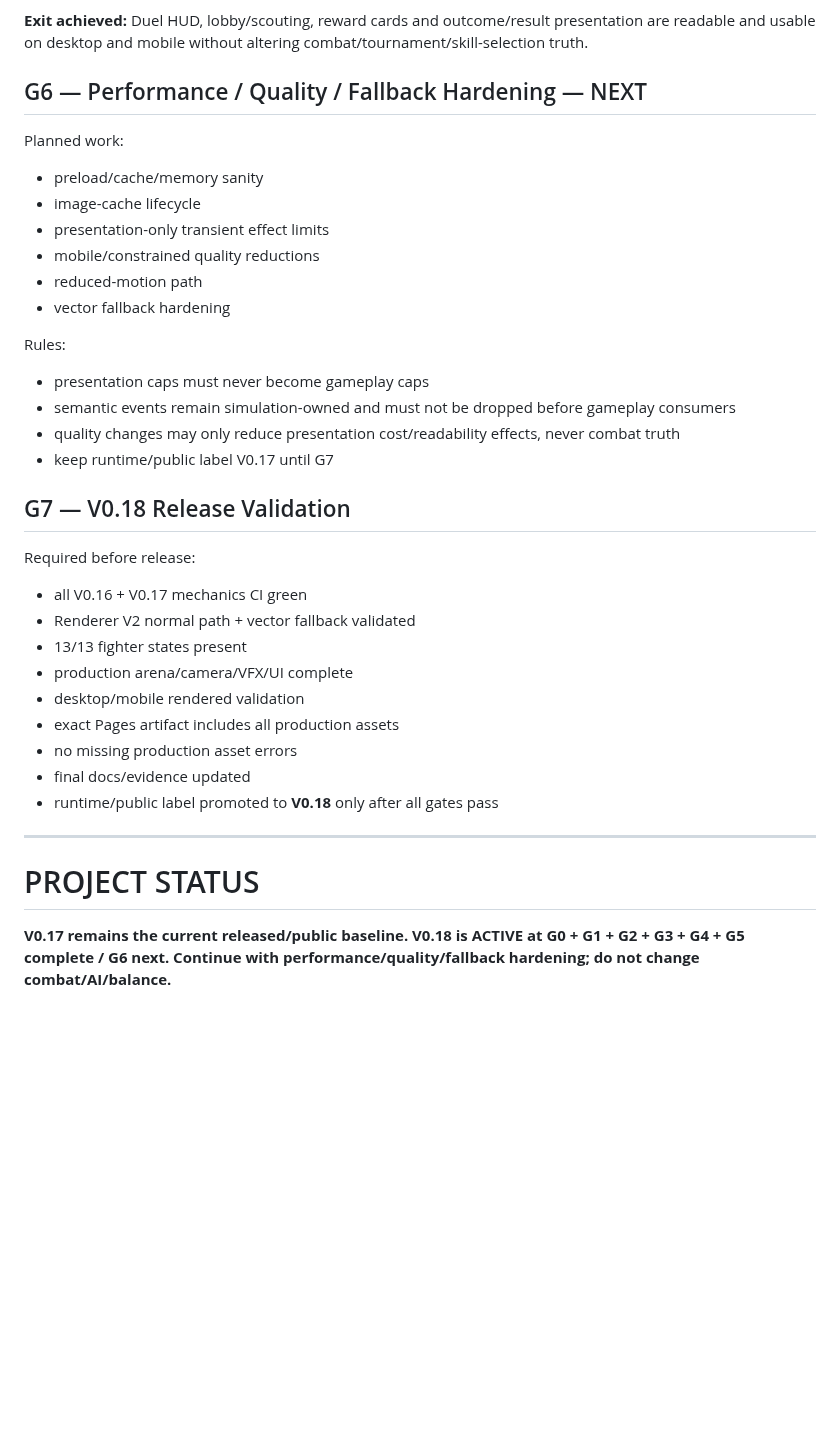
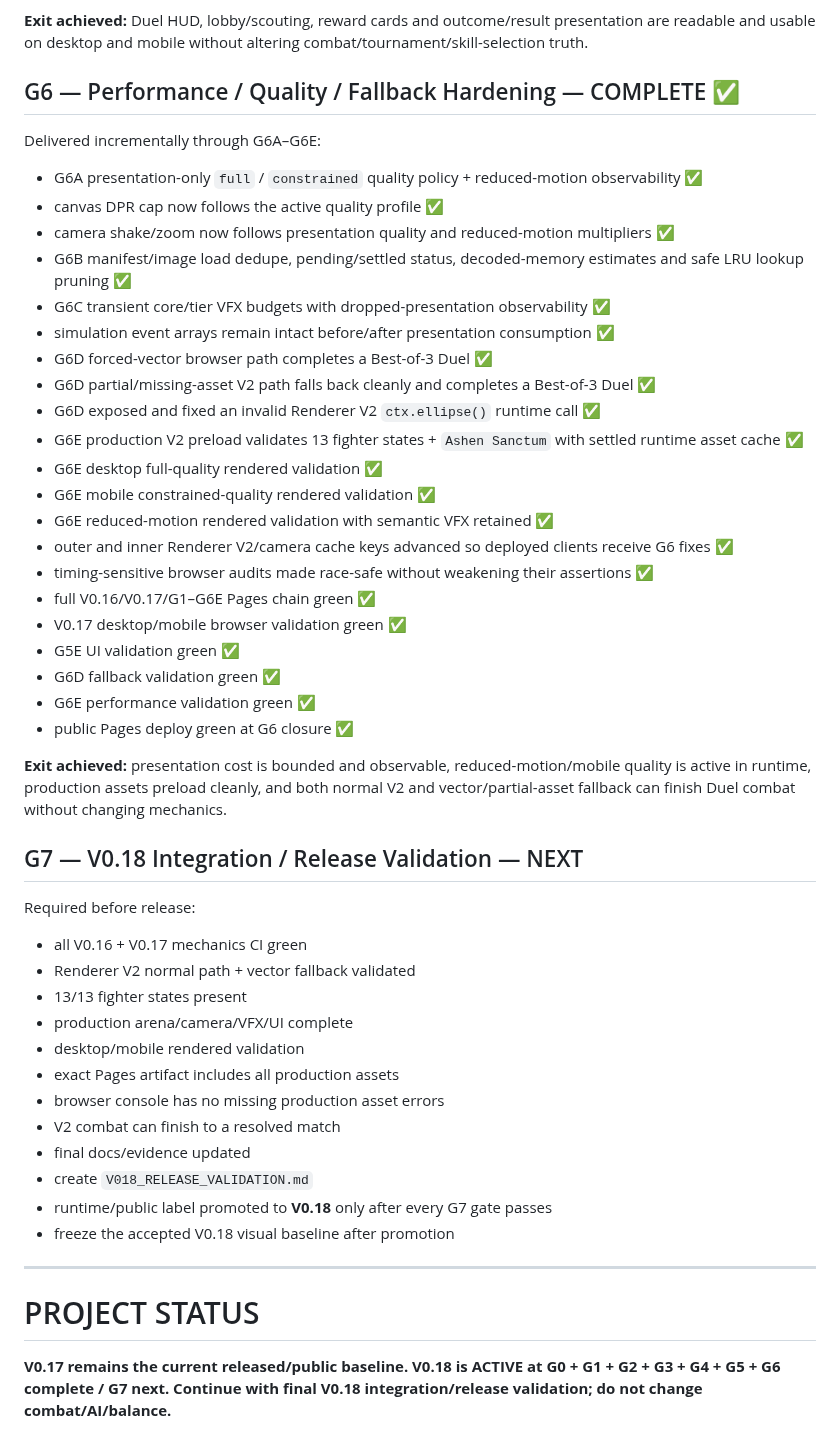
Before and after one commit to VGpro9X/auto-battle-roguelite, a Markdown page: ROADMAP.md, the part around the change. Drawn GitHub-style; blank space fills up the shorter version.

Commit message:
V0.18 G6: advance roadmap to G7 release validation

```diff
--- a/ROADMAP.md
+++ b/ROADMAP.md
@@ -145,22 +145,33 @@ Delivered incrementally through G5A–G5E:
 
 **Exit achieved:** Duel HUD, lobby/scouting, reward cards and outcome/result presentation are readable and usable on desktop and mobile without altering combat/tournament/skill-selection truth.
 
-## G6 — Performance / Quality / Fallback Hardening — NEXT
-Planned work:
-- preload/cache/memory sanity
-- image-cache lifecycle
-- presentation-only transient effect limits
-- mobile/constrained quality reductions
-- reduced-motion path
-- vector fallback hardening
+## G6 — Performance / Quality / Fallback Hardening — COMPLETE ✅
+Delivered incrementally through G6A–G6E:
+- G6A presentation-only `full` / `constrained` quality policy + reduced-motion observability ✅
+- canvas DPR cap now follows the active quality profile ✅
+- camera shake/zoom now follows presentation quality and reduced-motion multipliers ✅
+- G6B manifest/image load dedupe, pending/settled status, decoded-memory estimates and safe LRU lookup pruning ✅
+- G6C transient core/tier VFX budgets with dropped-presentation observability ✅
+- simulation event arrays remain intact before/after presentation consumption ✅
+- G6D forced-vector browser path completes a Best-of-3 Duel ✅
+- G6D partial/missing-asset V2 path falls back cleanly and completes a Best-of-3 Duel ✅
+- G6D exposed and fixed an invalid Renderer V2 `ctx.ellipse()` runtime call ✅
+- G6E production V2 preload validates 13 fighter states + `Ashen Sanctum` with settled runtime asset cache ✅
+- G6E desktop full-quality rendered validation ✅
+- G6E mobile constrained-quality rendered validation ✅
+- G6E reduced-motion rendered validation with semantic VFX retained ✅
+- outer and inner Renderer V2/camera cache keys advanced so deployed clients receive G6 fixes ✅
+- timing-sensitive browser audits made race-safe without weakening their assertions ✅
+- full V0.16/V0.17/G1–G6E Pages chain green ✅
+- V0.17 desktop/mobile browser validation green ✅
+- G5E UI validation green ✅
+- G6D fallback validation green ✅
+- G6E performance validation green ✅
+- public Pages deploy green at G6 closure ✅
 
-Rules:
-- presentation caps must never become gameplay caps
-- semantic events remain simulation-owned and must not be dropped before gameplay consumers
-- quality changes may only reduce presentation cost/readability effects, never combat truth
-- keep runtime/public label V0.17 until G7
+**Exit achieved:** presentation cost is bounded and observable, reduced-motion/mobile quality is active in runtime, production assets preload cleanly, and both normal V2 and vector/partial-asset fallback can finish Duel combat without changing mechanics.
 
-## G7 — V0.18 Release Validation
+## G7 — V0.18 Integration / Release Validation — NEXT
 Required before release:
 - all V0.16 + V0.17 mechanics CI green
 - Renderer V2 normal path + vector fallback validated
@@ -168,12 +179,15 @@ Required before release:
 - production arena/camera/VFX/UI complete
 - desktop/mobile rendered validation
 - exact Pages artifact includes all production assets
-- no missing production asset errors
+- browser console has no missing production asset errors
+- V2 combat can finish to a resolved match
 - final docs/evidence updated
-- runtime/public label promoted to **V0.18** only after all gates pass
+- create `V018_RELEASE_VALIDATION.md`
+- runtime/public label promoted to **V0.18** only after every G7 gate passes
+- freeze the accepted V0.18 visual baseline after promotion
 
 ---
 
 # PROJECT STATUS
 
-**V0.17 remains the current released/public baseline. V0.18 is ACTIVE at G0 + G1 + G2 + G3 + G4 + G5 complete / G6 next. Continue with performance/quality/fallback hardening; do not change combat/AI/balance.**
+**V0.17 remains the current released/public baseline. V0.18 is ACTIVE at G0 + G1 + G2 + G3 + G4 + G5 + G6 complete / G7 next. Continue with final V0.18 integration/release validation; do not change combat/AI/balance.**
```
